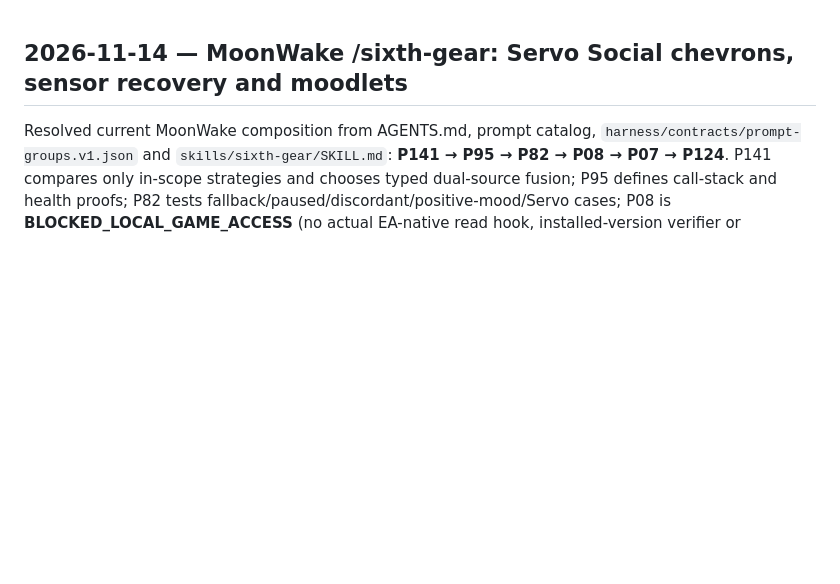
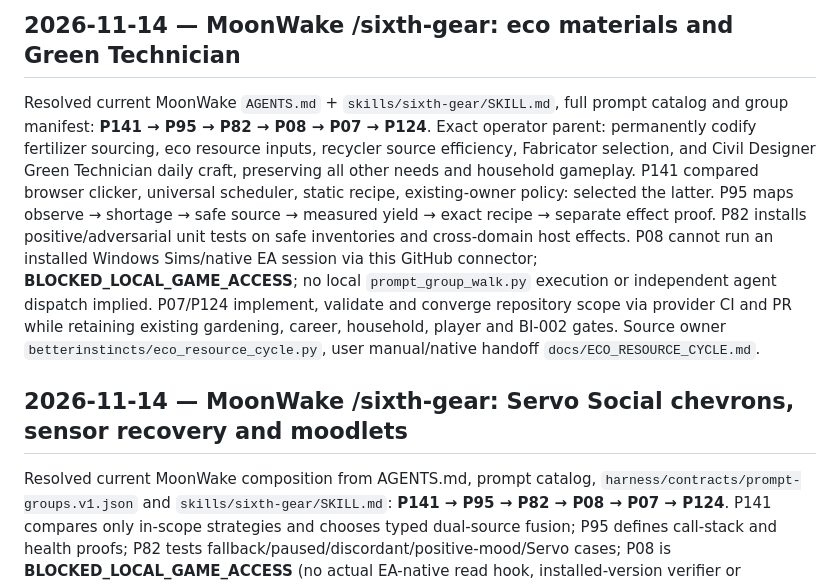
Before and after one commit to EndeavorEverlasting/BetterInstincts, a Markdown page: docs/PROMPT_INVOCATIONS.md, the part around the change. GitHub-like rendering; blank space fills up the shorter version.

Commit message:
docs(continuity): preserve eco supply-chain parent and exact sixth-gear proof gates

```diff
--- a/docs/PROMPT_INVOCATIONS.md
+++ b/docs/PROMPT_INVOCATIONS.md
@@ -1,3 +1,7 @@
+## 2026-11-14 — MoonWake /sixth-gear: eco materials and Green Technician
+
+Resolved current MoonWake `AGENTS.md` + `skills/sixth-gear/SKILL.md`, full prompt catalog and group manifest: **P141 → P95 → P82 → P08 → P07 → P124**. Exact operator parent: permanently codify fertilizer sourcing, eco resource inputs, recycler source efficiency, Fabricator selection, and Civil Designer Green Technician daily craft, preserving all other needs and household gameplay. P141 compared browser clicker, universal scheduler, static recipe, existing-owner policy: selected the latter. P95 maps observe → shortage → safe source → measured yield → exact recipe → separate effect proof. P82 installs positive/adversarial unit tests on safe inventories and cross-domain host effects. P08 cannot run an installed Windows Sims/native EA session via this GitHub connector; **BLOCKED_LOCAL_GAME_ACCESS**; no local `prompt_group_walk.py` execution or independent agent dispatch implied. P07/P124 implement, validate and converge repository scope via provider CI and PR while retaining existing gardening, career, household, player and BI-002 gates. Source owner `betterinstincts/eco_resource_cycle.py`, user manual/native handoff `docs/ECO_RESOURCE_CYCLE.md`.
+
 ## 2026-11-14 — MoonWake /sixth-gear: Servo Social chevrons, sensor recovery and moodlets
 
 Resolved current MoonWake composition from AGENTS.md, prompt catalog, `harness/contracts/prompt-groups.v1.json` and `skills/sixth-gear/SKILL.md`: **P141 → P95 → P82 → P08 → P07 → P124**. P141 compares only in-scope strategies and chooses typed dual-source fusion; P95 defines call-stack and health proofs; P82 tests fallback/paused/discordant/positive-mood/Servo cases; P08 is **BLOCKED_LOCAL_GAME_ACCESS** (no actual EA-native read hook, installed-version verifier or calibrated HUD CV runner in this connected GitHub provider); P07/P124 implement, CI-validate and integrate only repository code and existing owners. No claim of local `prompt_group_walk.py` execution or autonomous agent dispatch, and no promotion of code results to Sims gameplay proof. Owner `betterinstincts/need_signal_fusion.py`, P08 successor in `docs/NEED_SIGNAL_FUSION.md`.
```
